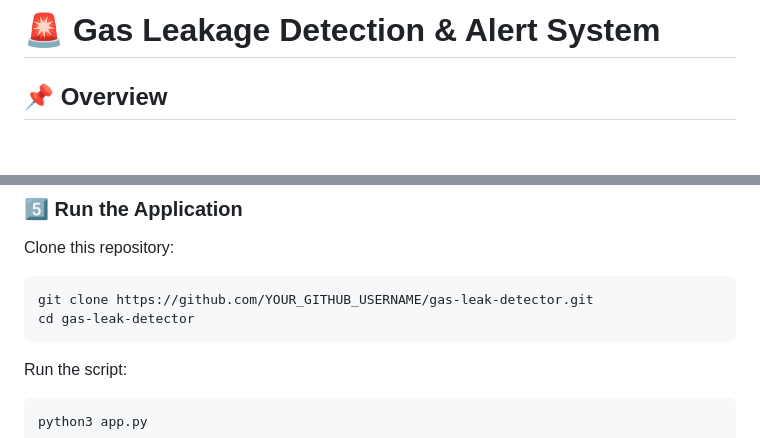
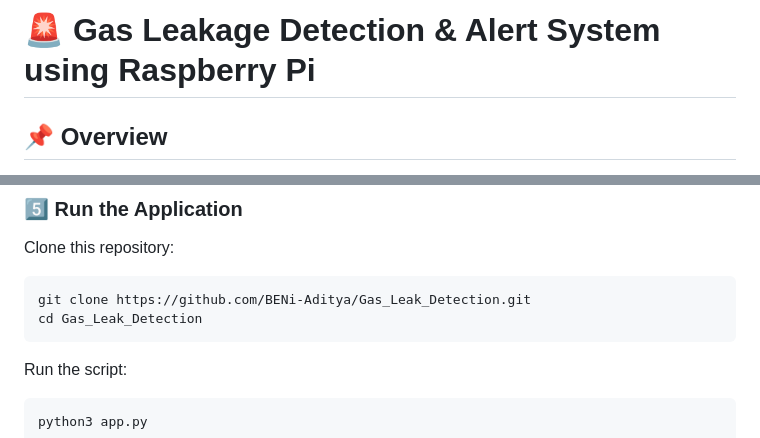
Before and after one commit to BENi-Aditya/Gas_Leak_Detection, a Markdown page: README.md, 2 parts joined by grey strips. GitHub-like rendering; blank space fills up the shorter version.

````diff
--- a/README.md
+++ b/README.md
@@ -1,4 +1,4 @@
-# 🚨 Gas Leakage Detection & Alert System
+# 🚨 Gas Leakage Detection & Alert System using Raspberry Pi
 
 ## 📌 Overview
 This project is a **Gas Leakage Detection and Alert System** using **Raspberry Pi**, **MQ2 & MQ7 sensors**, **16x2 I2C LCD**, and a **buzzer**. It detects dangerous gas leaks and provides real-time alerts via:
@@ -80,8 +84,8 @@ The LCD’s address should appear (e.g., `0x27`). Update the code if needed.
 ### 5️⃣ **Run the Application**
 Clone this repository:
 ```bash
-git clone https://github.com/YOUR_GITHUB_USERNAME/gas-leak-detector.git
-cd gas-leak-detector
+git clone https://github.com/BENi-Aditya/Gas_Leak_Detection.git
+cd Gas_Leak_Detection
 ```
 Run the script:
 ```bash
````
Also changed, not shown: other parts of README.md (+10 -6 lines).
